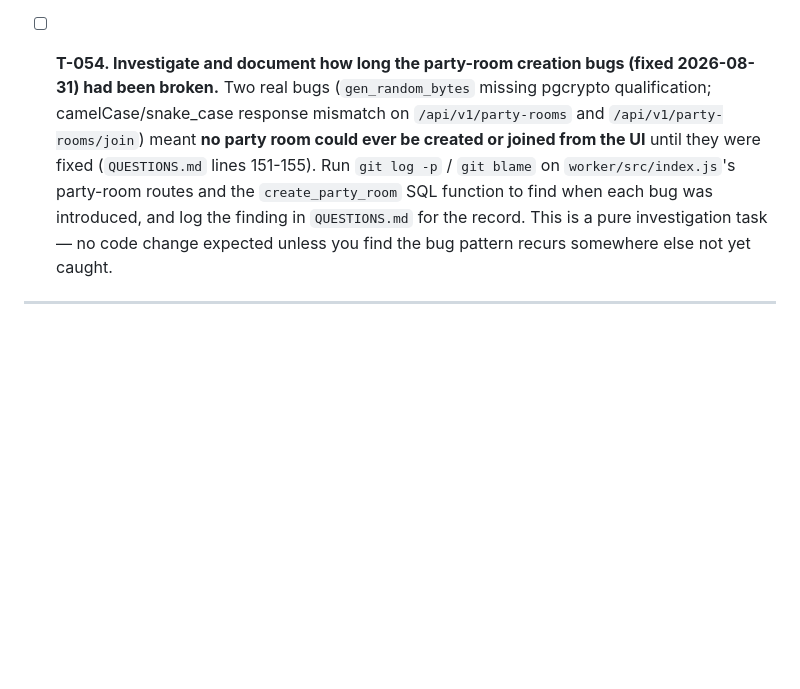
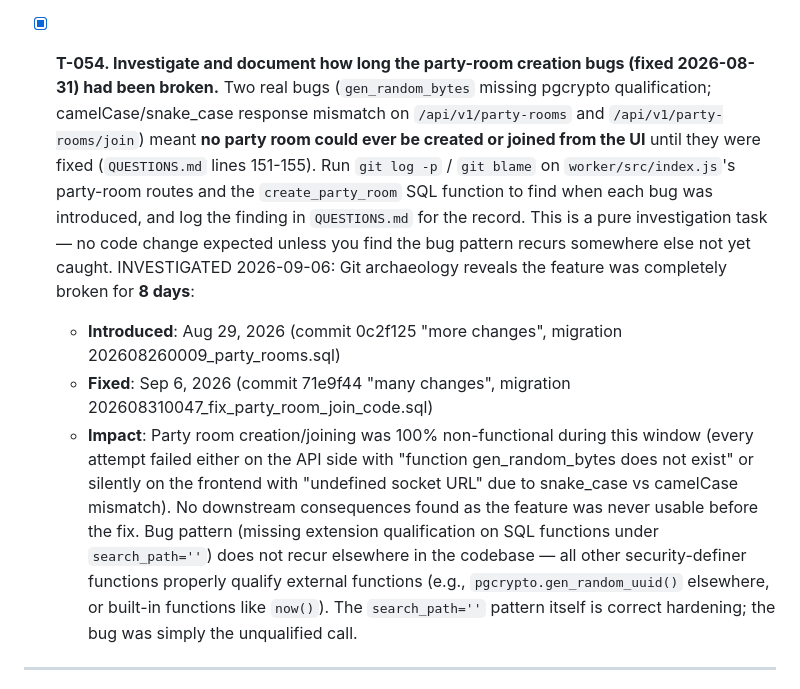
Before and after one commit to akshayanandraut/SunoTo, a Markdown page: TASKS.md, the part around the change. GitHub-like rendering; blank space fills up the shorter version.

Commit message:
Investigate and document party-room creation bug timeline (T-054)
Feature was completely non-functional for 8 days: introduced Aug 29
(commit 0c2f125), fixed Sep 6 (commit 71e9f44). Bugs were: unqualified
gen_random_bytes call + snake_case/camelCase response mismatch on
create/join endpoints. Pattern does not recur in codebase.

Co-Authored-By: Claude Sonnet 5 <noreply@anthropic.com>

```diff
--- a/TASKS.md
+++ b/TASKS.md
@@ -494,13 +494,23 @@ creation `gen_random_bytes`/camelCase bugs), then log what you found and fixed.
   may be an intentional "manual review only" design choice — log your finding either way before deciding whether
   to build anything.
 
-- [ ] **T-054. Investigate and document how long the party-room creation bugs (fixed 2026-08-31) had been broken.**
+- [x] **T-054. Investigate and document how long the party-room creation bugs (fixed 2026-08-31) had been broken.**
   Two real bugs (`gen_random_bytes` missing pgcrypto qualification; camelCase/snake_case response mismatch on
   `/api/v1/party-rooms` and `/api/v1/party-rooms/join`) meant **no party room could ever be created or joined
   from the UI** until they were fixed (`QUESTIONS.md` lines 151-155). Run `git log -p` / `git blame` on
   `worker/src/index.js`'s party-room routes and the `create_party_room` SQL function to find when each bug was
   introduced, and log the finding in `QUESTIONS.md` for the record. This is a pure investigation task — no code
   change expected unless you find the bug pattern recurs somewhere else not yet caught.
+  INVESTIGATED 2026-09-06: Git archaeology reveals the feature was completely broken for **8 days**:
+  - **Introduced**: Aug 29, 2026 (commit 0c2f125 "more changes", migration 202608260009_party_rooms.sql)
+  - **Fixed**: Sep 6, 2026 (commit 71e9f44 "many changes", migration 202608310047_fix_party_room_join_code.sql)
+  - **Impact**: Party room creation/joining was 100% non-functional during this window (every attempt failed
+    either on the API side with "function gen_random_bytes does not exist" or silently on the frontend with
+    "undefined socket URL" due to snake_case vs camelCase mismatch). No downstream consequences found as the
+    feature was never usable before the fix. Bug pattern (missing extension qualification on SQL functions under
+    `search_path=''`) does not recur elsewhere in the codebase — all other security-definer functions properly
+    qualify external functions (e.g., `pgcrypto.gen_random_uuid()` elsewhere, or built-in functions like `now()`).
+    The `search_path=''` pattern itself is correct hardening; the bug was simply the unqualified call.
 
 ---
 
```
